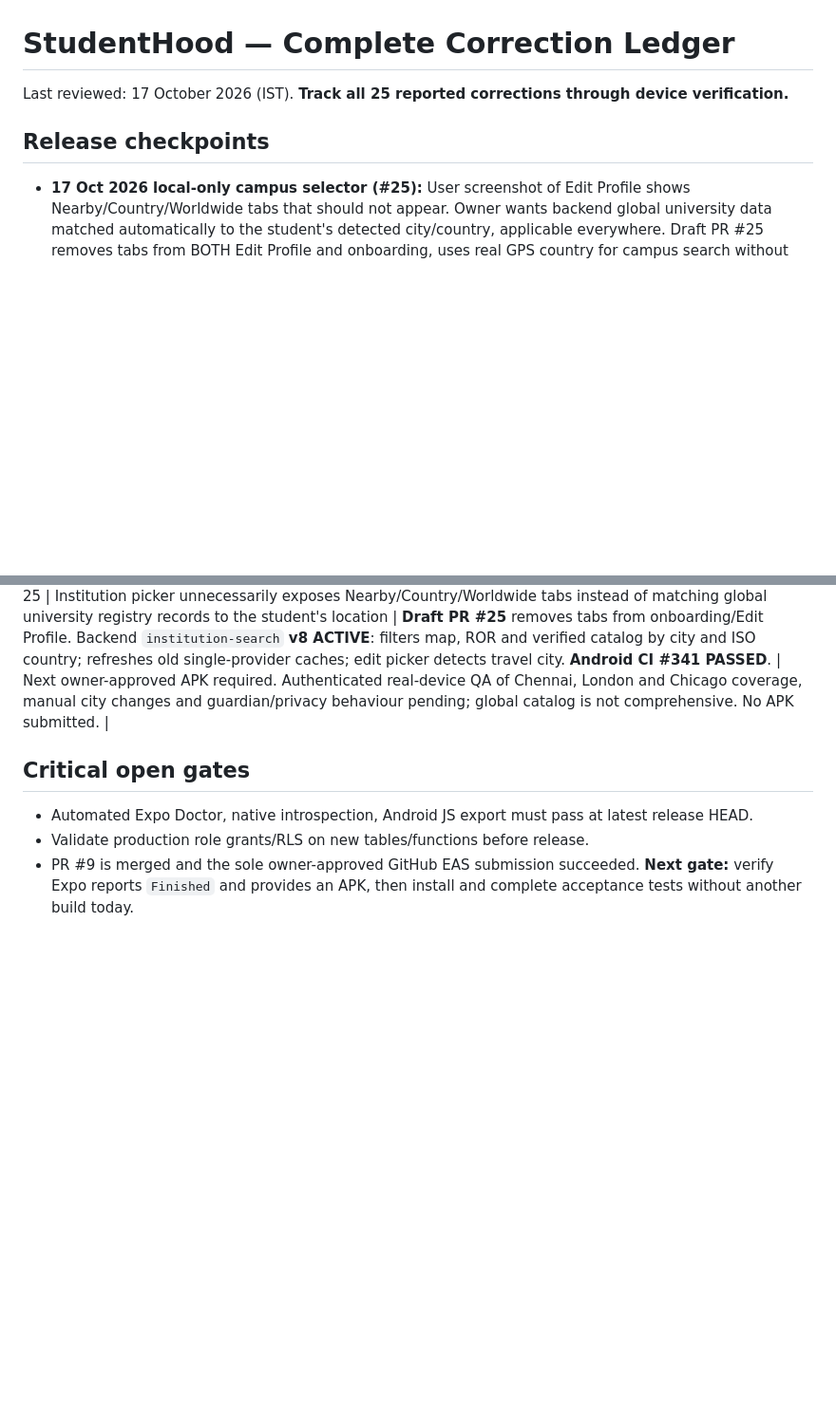
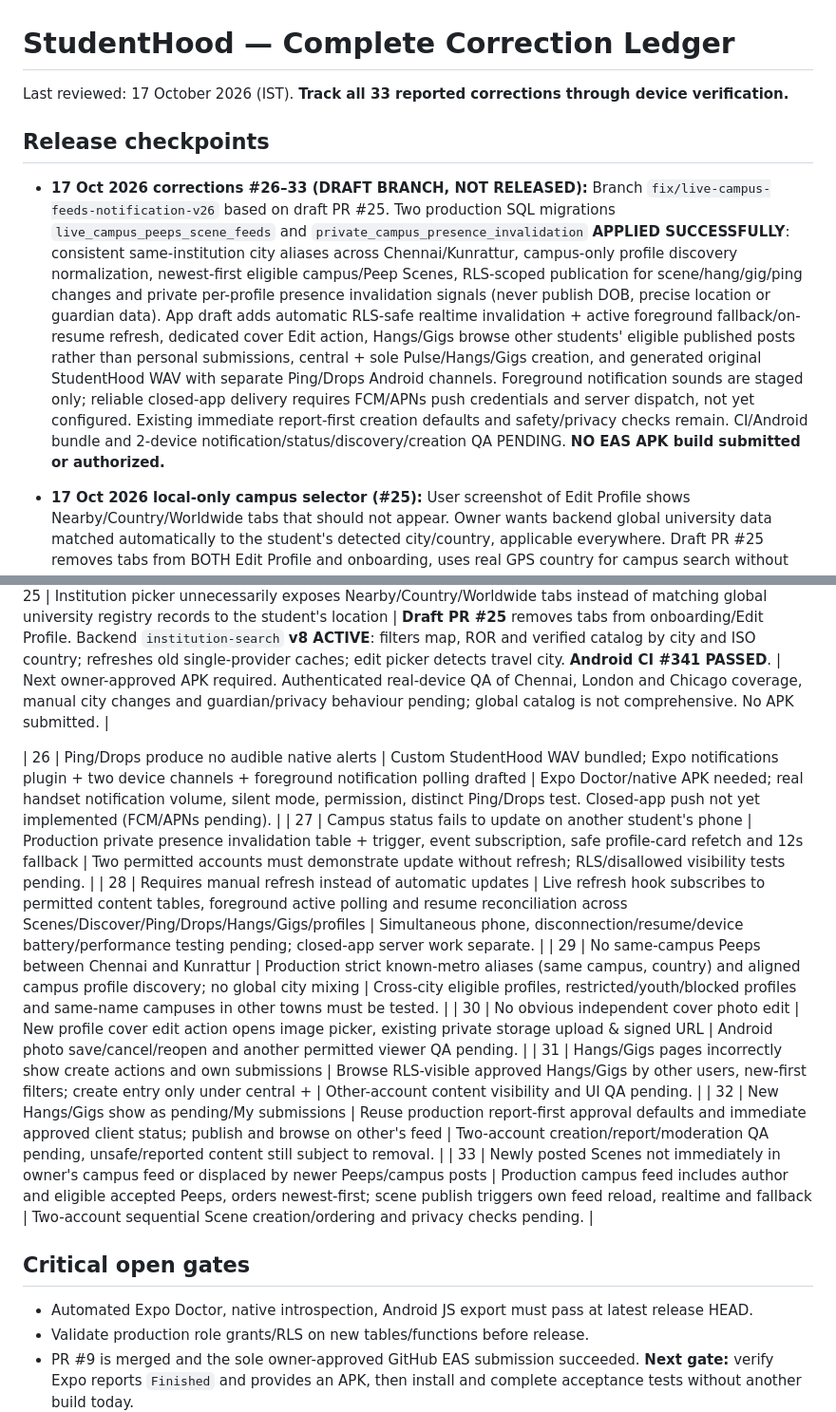
Before and after one commit to kishorerohy/StudentHood, a Markdown page: docs/PENDING_CORRECTIONS.md, 2 parts joined by grey strips. Shown at 95% size. Drawn GitHub-style; blank space fills up the shorter version.

Commit message:
docs: log corrections 26–33, deployed migrations, native sound limitation and APK hold

```diff
--- a/docs/PENDING_CORRECTIONS.md
+++ b/docs/PENDING_CORRECTIONS.md
@@ -1,8 +1,9 @@
 # StudentHood — Complete Correction Ledger
 
-Last reviewed: 17 October 2026 (IST). **Track all 25 reported corrections through device verification.**
+Last reviewed: 17 October 2026 (IST). **Track all 33 reported corrections through device verification.**
 
 ## Release checkpoints
+- **17 Oct 2026 corrections #26–33 (DRAFT BRANCH, NOT RELEASED):** Branch `fix/live-campus-feeds-notification-v26` based on draft PR #25. Two production SQL migrations `live_campus_peeps_scene_feeds` and `private_campus_presence_invalidation` **APPLIED SUCCESSFULLY**: consistent same-institution city aliases across Chennai/Kunrattur, campus-only profile discovery normalization, newest-first eligible campus/Peep Scenes, RLS-scoped publication for scene/hang/gig/ping changes and private per-profile presence invalidation signals (never publish DOB, precise location or guardian data). App draft adds automatic RLS-safe realtime invalidation + active foreground fallback/on-resume refresh, dedicated cover Edit action, Hangs/Gigs browse other students' eligible published posts rather than personal submissions, central + sole Pulse/Hangs/Gigs creation, and generated original StudentHood WAV with separate Ping/Drops Android channels. Foreground notification sounds are staged only; reliable closed-app delivery requires FCM/APNs push credentials and server dispatch, not yet configured. Existing immediate report-first creation defaults and safety/privacy checks remain. CI/Android bundle and 2-device notification/status/discovery/creation QA PENDING. **NO EAS APK build submitted or authorized.**
 - **17 Oct 2026 local-only campus selector (#25):** User screenshot of Edit Profile shows Nearby/Country/Worldwide tabs that should not appear. Owner wants backend global university data matched automatically to the student's detected city/country, applicable everywhere. Draft PR #25 removes tabs from BOTH Edit Profile and onboarding, uses real GPS country for campus search without changing age/guardian safety region, merges strictly verified catalog and ROR organizations with OSM local schools while preserving 7-day caching and Kunrattur metro alias. Catalog is incomplete (223 IN entries, no claim of full global campus database). Production `institution-search` Edge Function **v8 ACTIVE**, with `verify_jwt:true`. Android [CI #341](https://github.com/kishorerohy/StudentHood/actions/runs/39054457662) **SUCCESS**, including native Android bundle export. Genuine London/Chicago/Chennai device availability and coverage still need confirmation. No EAS build submitted.
 
 - **17 Oct 2026 Hang date/time button labels (#24):** User screenshot shows chosen date and time rendered as a separate plain-text row below static `Choose date` / `Choose time` buttons. Draft PR #24 changes `CreateFeatureScreen` to reflect each selection directly in its relevant button, removes duplicate row, handles cancellation independently, formats local date/time, dismisses text keyboard and adds a regression gate. Uses the same shared Hang form for every account. No DB changes and no EAS build submitted.
@@ -76,6 +77,15 @@ Last reviewed: 17 October 2026 (IST). **Track all 25 reported corrections throug
 | 24 | Hang date/time choices stay as placeholders while selected values render on a separate line | **Draft PR #24**: selected local date/time appear inside their respective buttons; duplicate row removed, picker cancellation supported, keyboard dismissed and narrow-screen text scales | **Android CI #332 passed**, including Hang regression and Android bundle export; device test of picker, cancellation, timezone and narrow-screen layout pending. No APK submitted. |
 | 25 | Institution picker unnecessarily exposes Nearby/Country/Worldwide tabs instead of matching global university registry records to the student's location | **Draft PR #25** removes tabs from onboarding/Edit Profile. Backend `institution-search` **v8 ACTIVE**: filters map, ROR and verified catalog by city and ISO country; refreshes old single-provider caches; edit picker detects travel city. **Android CI #341 PASSED**. | Next owner-approved APK required. Authenticated real-device QA of Chennai, London and Chicago coverage, manual city changes and guardian/privacy behaviour pending; global catalog is not comprehensive. No APK submitted. |
 
+| 26 | Ping/Drops produce no audible native alerts | Custom StudentHood WAV bundled; Expo notifications plugin + two device channels + foreground notification polling drafted | Expo Doctor/native APK needed; real handset notification volume, silent mode, permission, distinct Ping/Drops test. Closed-app push not yet implemented (FCM/APNs pending). |
+| 27 | Campus status fails to update on another student's phone | Production private presence invalidation table + trigger, event subscription, safe profile-card refetch and 12s fallback | Two permitted accounts must demonstrate update without refresh; RLS/disallowed visibility tests pending. |
+| 28 | Requires manual refresh instead of automatic updates | Live refresh hook subscribes to permitted content tables, foreground active polling and resume reconciliation across Scenes/Discover/Ping/Drops/Hangs/Gigs/profiles | Simultaneous phone, disconnection/resume/device battery/performance testing pending; closed-app server work separate. |
+| 29 | No same-campus Peeps between Chennai and Kunrattur | Production strict known-metro aliases (same campus, country) and aligned campus profile discovery; no global city mixing | Cross-city eligible profiles, restricted/youth/blocked profiles and same-name campuses in other towns must be tested. |
+| 30 | No obvious independent cover photo edit | New profile cover edit action opens image picker, existing private storage upload & signed URL | Android photo save/cancel/reopen and another permitted viewer QA pending. |
+| 31 | Hangs/Gigs pages incorrectly show create actions and own submissions | Browse RLS-visible approved Hangs/Gigs by other users, new-first filters; create entry only under central + | Other-account content visibility and UI QA pending. |
+| 32 | New Hangs/Gigs show as pending/My submissions | Reuse production report-first approval defaults and immediate approved client status; publish and browse on other's feed | Two-account creation/report/moderation QA pending, unsafe/reported content still subject to removal. |
+| 33 | Newly posted Scenes not immediately in owner's campus feed or displaced by newer Peeps/campus posts | Production campus feed includes author and eligible accepted Peeps, orders newest-first; scene publish triggers own feed reload, realtime and fallback | Two-account sequential Scene creation/ordering and privacy checks pending. |
+
 ## Critical open gates
 - Automated Expo Doctor, native introspection, Android JS export must pass at latest release HEAD.
 - Validate production role grants/RLS on new tables/functions before release.
```
